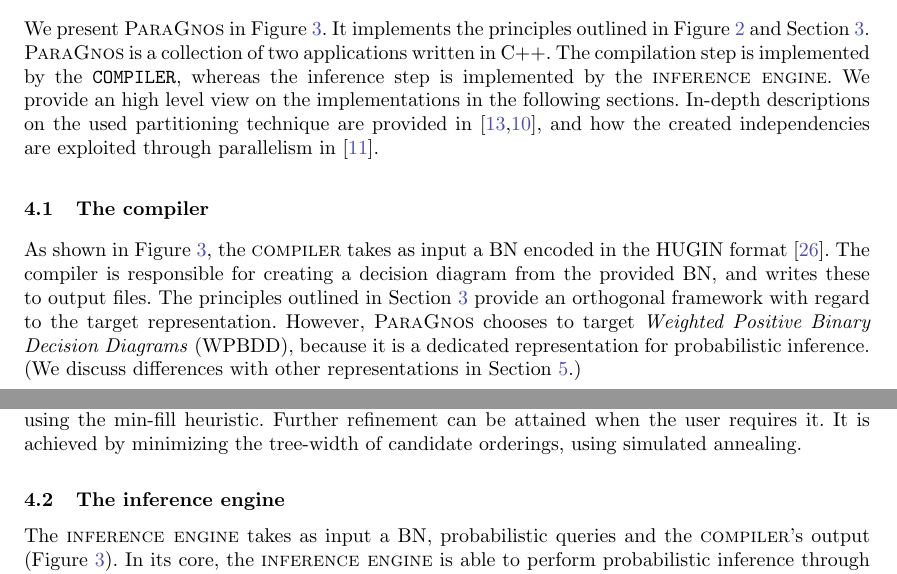
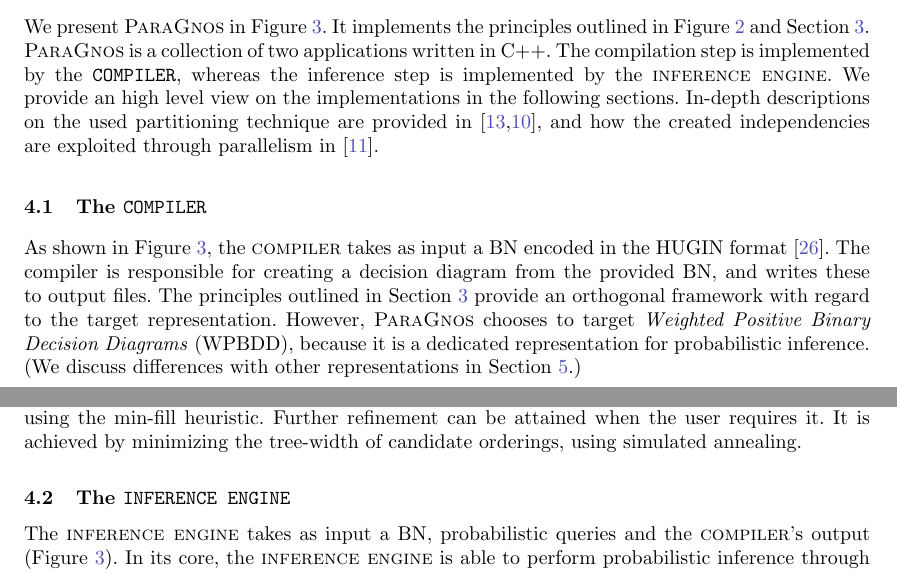
Before and after one commit to alaarman/parallel-inference-tool, a LaTeX paper (main.tex, which reads sections/05_contribution.tex): two parts of pages 4 and 5 of 8, joined at a grey line, cut so that both start at the same text. Compiled offline with pdfLaTeX.

Commit message:
fixed tool subtitles

```diff
--- a/sections/05_contribution.tex
+++ b/sections/05_contribution.tex
@@ -49,7 +49,7 @@ In-depth descriptions on the used partitioning technique are provided in~\cite{d
     \label{fig:implementation}
 \end{figure}
 
-\subsection{The \compiler}
+\subsection{The \texttt{COMPILER}}
 
 As shown in Figure~\ref{fig:implementation}, the \compiler takes as input a BN encoded in the HUGIN format~\cite{madsen2003hugin}. The compiler is responsible for creating a decision diagram from the provided BN, and writes these to output files. The principles outlined in Section~\ref{sec:parallel} provide an orthogonal framework with regard to the target representation. However, \toolname chooses to target \emph{Weighted Positive Binary Decision Diagrams} (WPBDD), because it is a dedicated representation for probabilistic inference. (We discuss differences with other representations in Section~\ref{sec:conclusion}.)
 
@@ -57,7 +57,7 @@ The \compiler can introduce a partitioning to further improve overall performanc
 
 Compilation is critically dependent upon a good variable ordering. The size of the resulting WPBDD (or any other ordered DD) is determined by it. The \compiler can optionally be provided with a variable ordering as input. When not provided by one, an ordering is created automatically using the min-fill heuristic. Further refinement can be attained when the user requires it. It is achieved by minimizing the tree-width of candidate orderings, using simulated annealing.
 
-\subsection{The \engine}
+\subsection{The \texttt{INFERENCE ENGINE}}
 
 The \engine takes as input a BN, probabilistic queries and the \compiler's output (Figure~\ref{fig:implementation}). In its core, the \engine is able to perform probabilistic inference through marginalization. It does so using WMC (Section~\ref{subsec:inference}. Given a user provided set of probabilistic queries, the corresponding marginalizations are performed. Prior to every WMC run we need to instantiate the variables in the WPBDD, reflecting the marginalization we want to achieve. Proper variable instantiations in the WPBDD are attained by using the \compiler's variable mapping to map BN variables to WPBDD variables.
 
```
